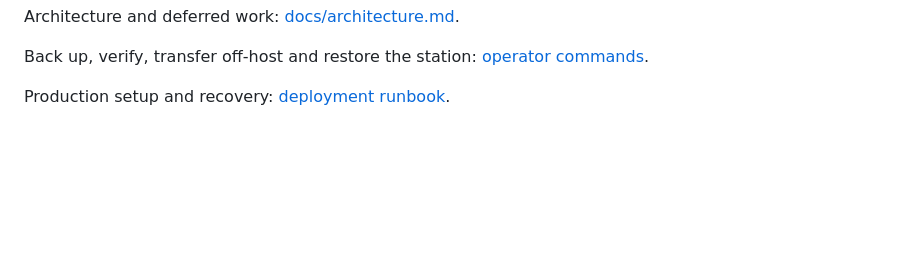
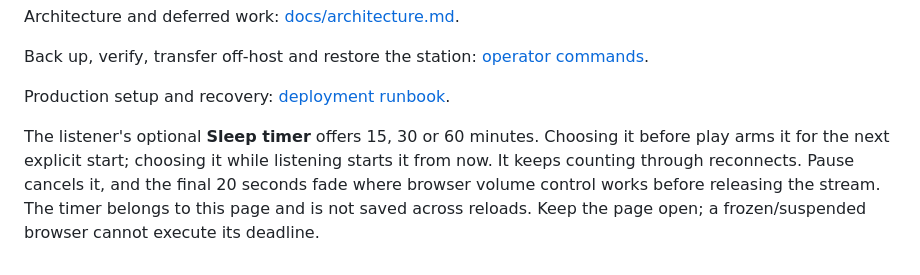
Before and after one commit to rakeshgangwar/generative-radio, a Markdown page: README.md, the part around the change. Rendered like a GitHub page; blank space fills up the shorter version.

Commit message:
feat: add a personal sleep timer with gentle playback fade

```diff
--- a/README.md
+++ b/README.md
@@ -243,3 +243,10 @@ Architecture and deferred work: [docs/architecture.md](docs/architecture.md).
 Back up, verify, transfer off-host and restore the station: [operator commands](docs/operations.md).
 
 Production setup and recovery: [deployment runbook](docs/deployment.md).
+
+The listener's optional **Sleep timer** offers 15, 30 or 60 minutes. Choosing it before
+play arms it for the next explicit start; choosing it while listening starts it
+from now. It keeps counting through reconnects. Pause cancels it, and the final 20
+seconds fade where browser volume control works before releasing the stream.
+The timer belongs to this page and is not saved across reloads. Keep the page
+open; a frozen/suspended browser cannot execute its deadline.
```
Also changed, not shown: HANDOFF.md (+15 -2 lines), docs/product-journal.md (+47 -0 lines), docs/images/listener-timer.png (added), 10 other files.
